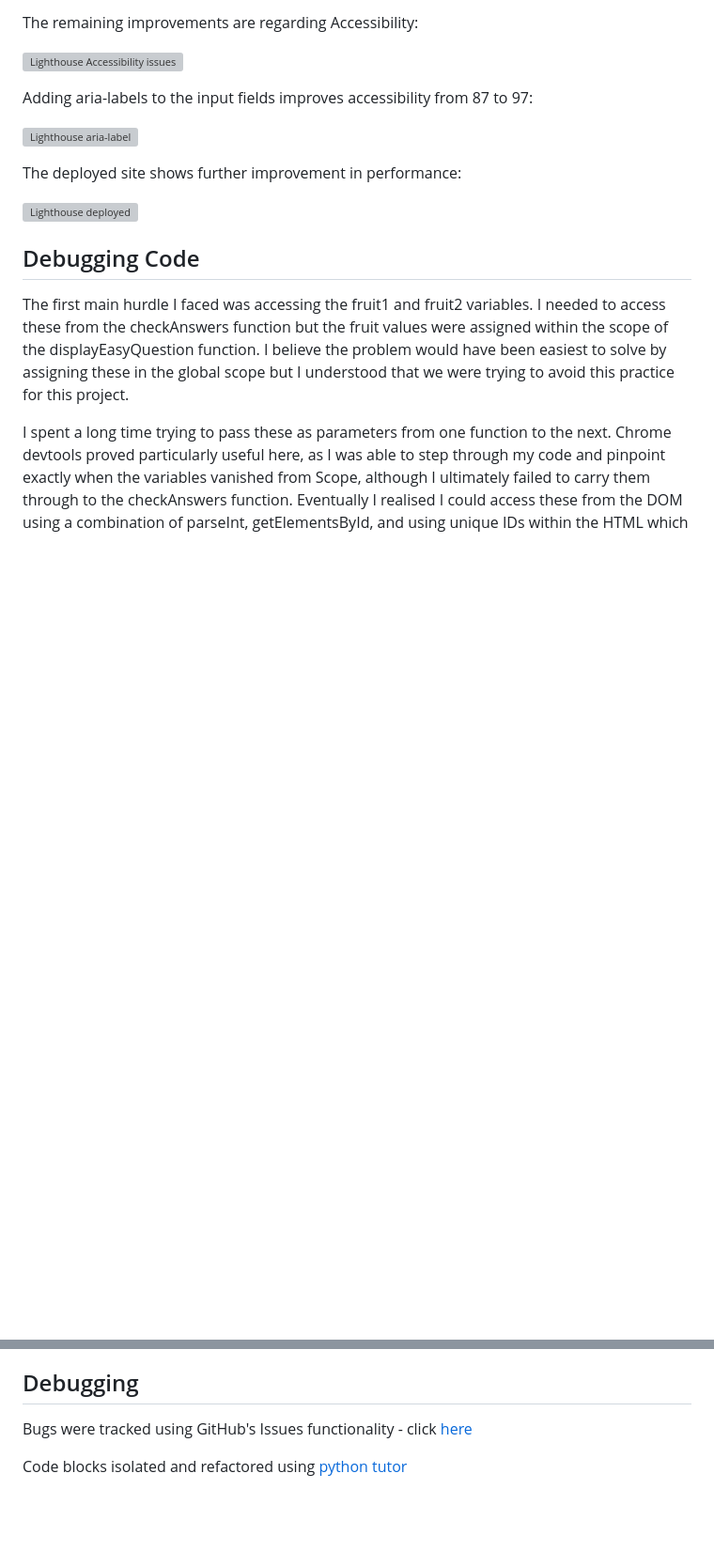
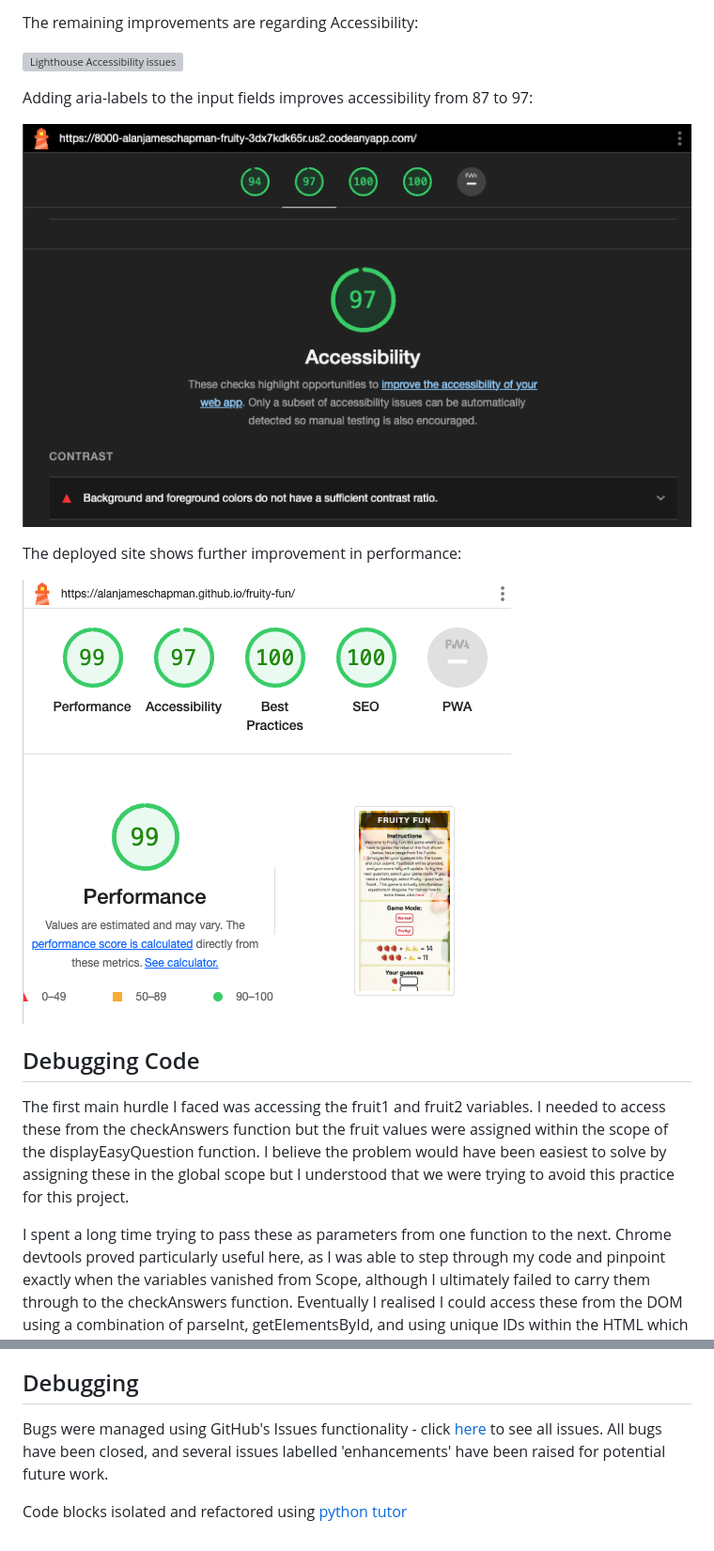
Before and after one commit to alanjameschapman/fruity-fun, a Markdown page: TESTING.md, 2 parts joined by grey strips. Shown at 94% size. GitHub-like rendering; blank space fills up the shorter version; grey boxes are pictures that could not be loaded.

```diff
--- a/TESTING.md
+++ b/TESTING.md
@@ -70,11 +70,11 @@ The remaining improvements are regarding Accessibility:
 
 Adding aria-labels to the input fields improves accessibility from 87 to 97:
 
-![Lighthouse aria-label](/docs/lighthouse/lighthouse-aria-label.png)
+![Lighthouse aria-label](/docs/testing/lighthouse/lighthouse-aria-label.png)
 
 The deployed site shows further improvement in performance:
 
-![Lighthouse deployed](/docs/lighthouse/lighthouse-deployed.png)
+![Lighthouse deployed](/docs/testing/lighthouse/lighthouse-deployed.png)
 
 ## Debugging Code
 
@@ -88,6 +88,6 @@ I also struggled to pass through gameMode from the event listener, but eventuall
 
 ## Debugging
 
-Bugs were tracked using GitHub's Issues functionality - click [here](https://github.com/alanjameschapman/fruity-fun/issues?q=is%3Aissue+is%3Aclosed)
+Bugs were managed using GitHub's Issues functionality - click [here](https://github.com/alanjameschapman/fruity-fun/issues?q=is%3Aissue+is%3Aclosed) to see all issues. All bugs have been closed, and several issues labelled 'enhancements' have been raised for potential future work.
 
 Code blocks isolated and refactored using [python tutor](<https://pythontutor.com/>)
```
Also changed, not shown: other parts of TESTING.md (+8 -8 lines).
